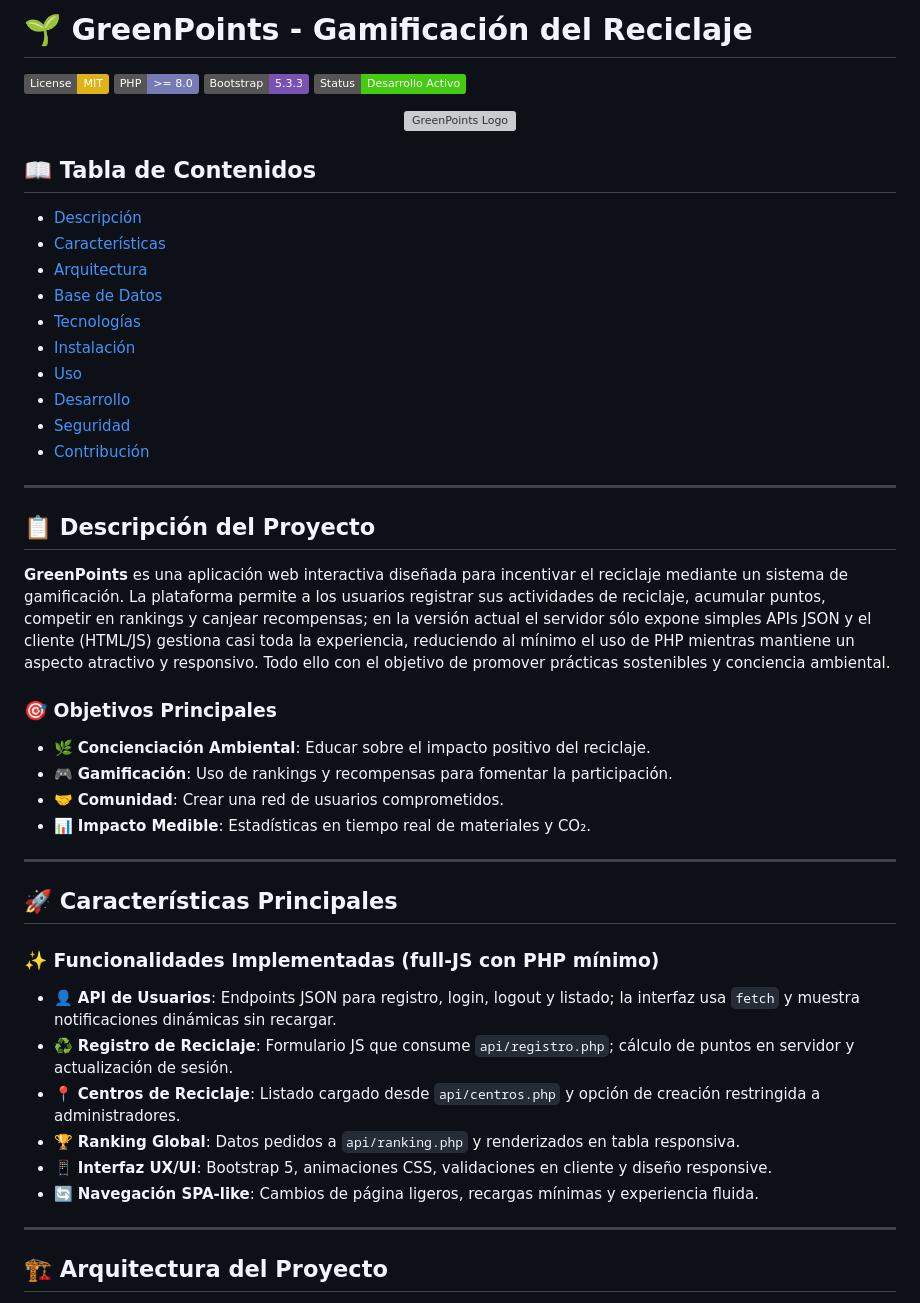
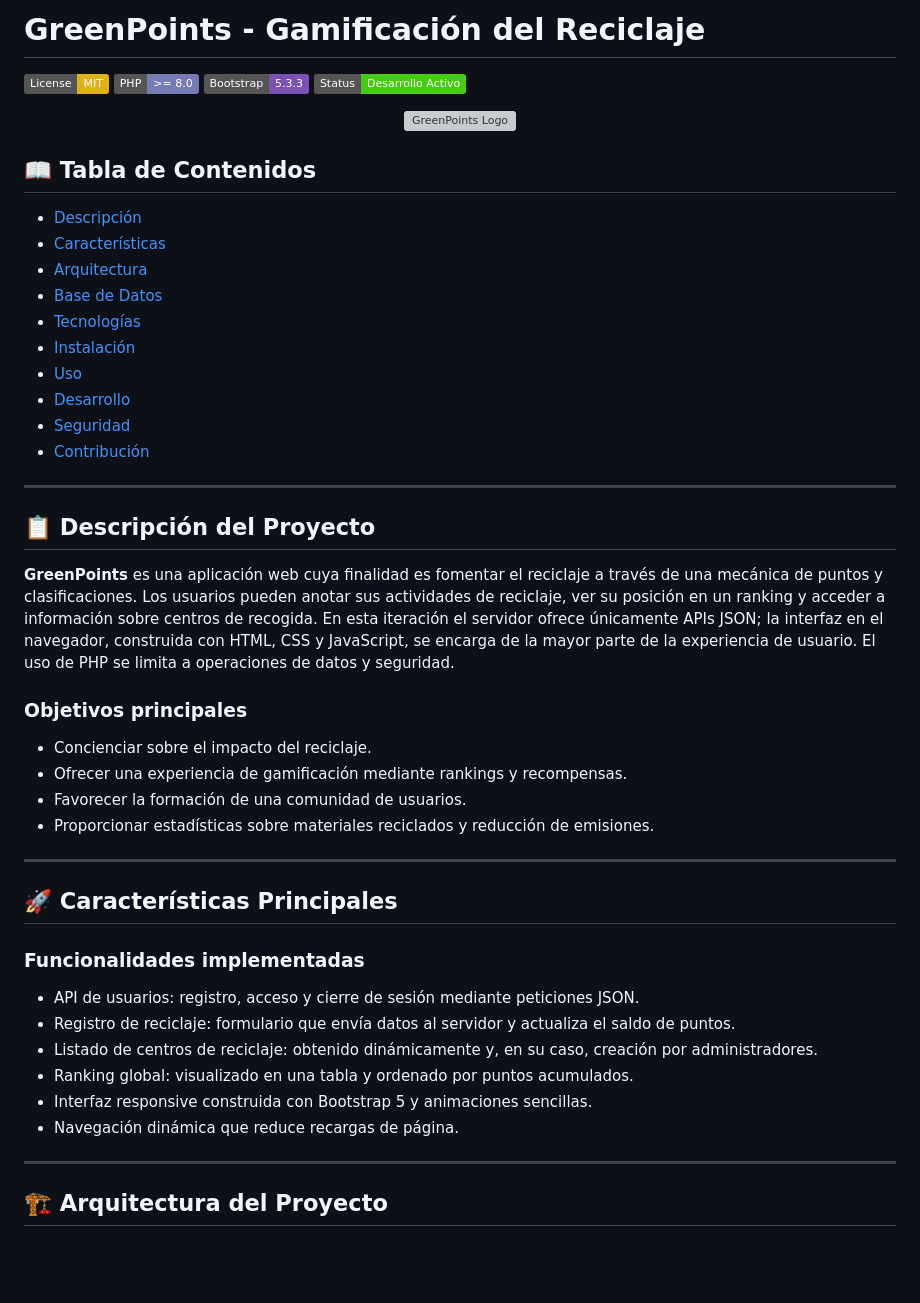
Before and after one commit to adriisempere/Proyecto-2-DAW, a Markdown page: README.md, the part around one of its changes. Drawn GitHub-style; badges without logos; blank space fills up the shorter version; grey boxes are pictures that could not be loaded.

```diff
--- a/README.md
+++ b/README.md
@@ -1,4 +1,4 @@
-# 🌱 GreenPoints - Gamificación del Reciclaje
+# GreenPoints - Gamificación del Reciclaje
 
 [![License: MIT](https://img.shields.io/badge/License-MIT-yellow.svg)](https://opensource.org/licenses/MIT)
 [![PHP Version](https://img.shields.io/badge/PHP-%3E%3D_8.0-777bb4.svg?logo=php&logoColor=white)](https://www.php.net/)
@@ -26,27 +26,27 @@
 
 ## 📋 Descripción del Proyecto
 
-**GreenPoints** es una aplicación web interactiva diseñada para incentivar el reciclaje mediante un sistema de gamificación. La plataforma permite a los usuarios registrar sus actividades de reciclaje, acumular puntos, competir en rankings y canjear recompensas; en la versión actual el servidor sólo expone simples APIs JSON y el cliente (HTML/JS) gestiona casi toda la experiencia, reduciendo al mínimo el uso de PHP mientras mantiene un aspecto atractivo y responsivo. Todo ello con el objetivo de promover prácticas sostenibles y conciencia ambiental.
+**GreenPoints** es una aplicación web cuya finalidad es fomentar el reciclaje a través de una mecánica de puntos y clasificaciones. Los usuarios pueden anotar sus actividades de reciclaje, ver su posición en un ranking y acceder a información sobre centros de recogida. En esta iteración el servidor ofrece únicamente APIs JSON; la interfaz en el navegador, construida con HTML, CSS y JavaScript, se encarga de la mayor parte de la experiencia de usuario. El uso de PHP se limita a operaciones de datos y seguridad.
 
-### 🎯 Objetivos Principales
+### Objetivos principales
 
--   🌿 **Concienciación Ambiental**: Educar sobre el impacto positivo del reciclaje.
--   🎮 **Gamificación**: Uso de rankings y recompensas para fomentar la participación.
--   🤝 **Comunidad**: Crear una red de usuarios comprometidos.
--   📊 **Impacto Medible**: Estadísticas en tiempo real de materiales y CO₂.
+-   Concienciar sobre el impacto del reciclaje.
+-   Ofrecer una experiencia de gamificación mediante rankings y recompensas.
+-   Favorecer la formación de una comunidad de usuarios.
+-   Proporcionar estadísticas sobre materiales reciclados y reducción de emisiones.
 
 ---
 
 ## 🚀 Características Principales
 
-### ✨ Funcionalidades Implementadas (full-JS con PHP mínimo)
+### Funcionalidades implementadas
 
--   👤 **API de Usuarios**: Endpoints JSON para registro, login, logout y listado; la interfaz usa `fetch` y muestra notificaciones dinámicas sin recargar.
--   ♻️ **Registro de Reciclaje**: Formulario JS que consume `api/registro.php`; cálculo de puntos en servidor y actualización de sesión.
--   📍 **Centros de Reciclaje**: Listado cargado desde `api/centros.php` y opción de creación restringida a administradores.
--   🏆 **Ranking Global**: Datos pedidos a `api/ranking.php` y renderizados en tabla responsiva.
--   📱 **Interfaz UX/UI**: Bootstrap 5, animaciones CSS, validaciones en cliente y diseño responsive.
--   🔄 **Navegación SPA-like**: Cambios de página ligeros, recargas mínimas y experiencia fluida.
+-   API de usuarios: registro, acceso y cierre de sesión mediante peticiones JSON.
+-   Registro de reciclaje: formulario que envía datos al servidor y actualiza el saldo de puntos.
+-   Listado de centros de reciclaje: obtenido dinámicamente y, en su caso, creación por administradores.
+-   Ranking global: visualizado en una tabla y ordenado por puntos acumulados.
+-   Interfaz responsive construida con Bootstrap 5 y animaciones sencillas.
+-   Navegación dinámica que reduce recargas de página.
 
 ---
 
```
Also changed, not shown: other parts of README.md (+10 -10 lines).
